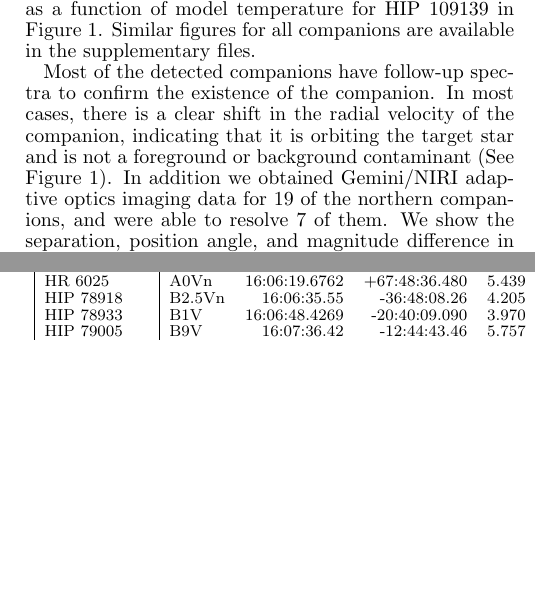
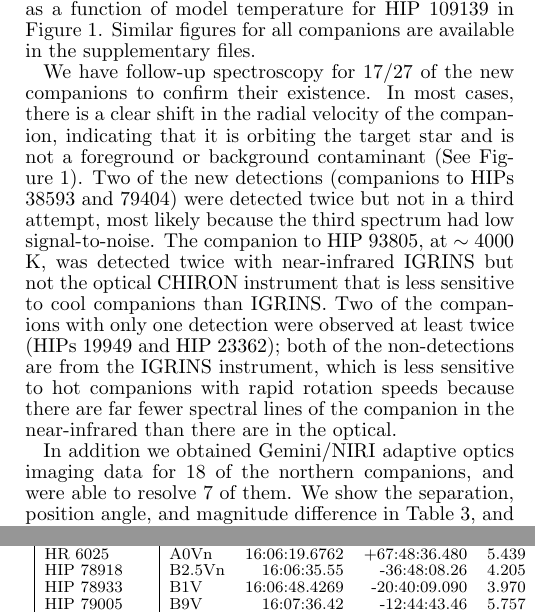
Before and after one commit to kgullikson88/BinaryInference, a LaTeX document (paper/ms.tex): two parts of the columns of pages 4 and 12 of 22 before the commit and two parts of the columns of pages 4 and 12 of 21 after it, joined at a grey line, cut so that both start at the same text, the shorter picture padded with empty space. Compiled offline with pdfLaTeX.

Commit message:
Expanded on spectroscopic follow-up section.

```diff
--- a/paper/ms.tex
+++ b/paper/ms.tex
@@ -117,7 +117,10 @@ The peak height in the CCF as a function of the stellar model acts in a similar
 We list the companion detections in Table \ref{tab:companions}, and report the estimate of the companion temperature, $v\sin{i}$, and metallicity derived from the model parameters which produce the largest CCF peak. The $v\sin{i}$ and metallicity values do not have uncertainties and should only be taken as a rough estimate of the true value. The mean and standard deviation of the companion metallicities is $-0.29 \pm 0.30$; the marginal bias towards low metallicities is most likely a measurement bias and does not reflect the true companion population \citep{Gullikson2016}.  We show the detection CCFs and a plot of peak CCF height as a function of model temperature for HIP 109139 in Figure \ref{fig:ccf}. Similar figures for all companions are available in the supplementary files.
 
 
-Most of the detected companions have follow-up spectra to confirm the existence of the companion. In most cases, there is a clear shift in the radial velocity of the companion, indicating that it is orbiting the target star and is not a foreground or background contaminant (See Figure \ref{fig:ccf}). In addition we obtained Gemini/NIRI adaptive optics imaging data for 19 of the northern companions, and were able to resolve 7 of them. We show the separation, position angle, and magnitude difference in Table \ref{tab:imaging_obs}, and display the images in Figure \ref{fig:images}. One star, HIP 88116, has several nearby sources in the image. We quote the magnitude difference and separation of the brightest source in Table \ref{tab:imaging_obs}, but stress that \emph{none} of the visible sources is likely to be the companion we see in the spectroscopic data. The two epochs of spectroscopic data show a radial velocity shift of $\Delta v = 30.7\ \mathrm{km\ s}^{-1}$ over the course of roughly one year; this orbital motion is much too large to allow for any of the companions visible in the image (all with separations $ > 1''$).
+We have follow-up spectroscopy for 17/27 of the new companions to confirm their existence. In most cases, there is a clear shift in the radial velocity of the companion, indicating that it is orbiting the target star and is not a foreground or background contaminant (See Figure \ref{fig:ccf}). Two of the new detections (companions to HIPs 38593 and 79404) were detected twice but not in a third attempt, most likely because the third spectrum had low signal-to-noise. The companion to HIP 93805, at $\sim 4000$ K, was detected twice with near-infrared IGRINS but not the optical CHIRON instrument that is less sensitive to cool companions than IGRINS. Two of the companions with only one detection were observed at least twice (HIPs 19949 and HIP 23362); both of the non-detections are from the IGRINS instrument, which is less sensitive to hot companions with rapid rotation speeds because there are far fewer spectral lines of the companion in the near-infrared than there are in the optical.
+
+
+In addition we obtained Gemini/NIRI adaptive optics imaging data for 18 of the northern companions, and were able to resolve 7 of them. We show the separation, position angle, and magnitude difference in Table \ref{tab:imaging_obs}, and display the images in Figure \ref{fig:images}. One star, HIP 88116, has several nearby sources in the image. We quote the magnitude difference and separation of the brightest source in Table \ref{tab:imaging_obs}, but stress that \emph{none} of the visible sources is likely to be the companion we see in the spectroscopic data. The two epochs of spectroscopic data show a radial velocity shift of $\Delta v = 30.7\ \mathrm{km\ s}^{-1}$ over the course of roughly one year; this orbital motion is much too large to allow for any of the companions visible in the image (all with separations $ > 1''$).
 
 \begin{figure}
 \includegraphics[width=\columnwidth]{Imaging_Data.pdf}
```
Also changed, not shown: paper/ms.tex (4 more changed lines).
